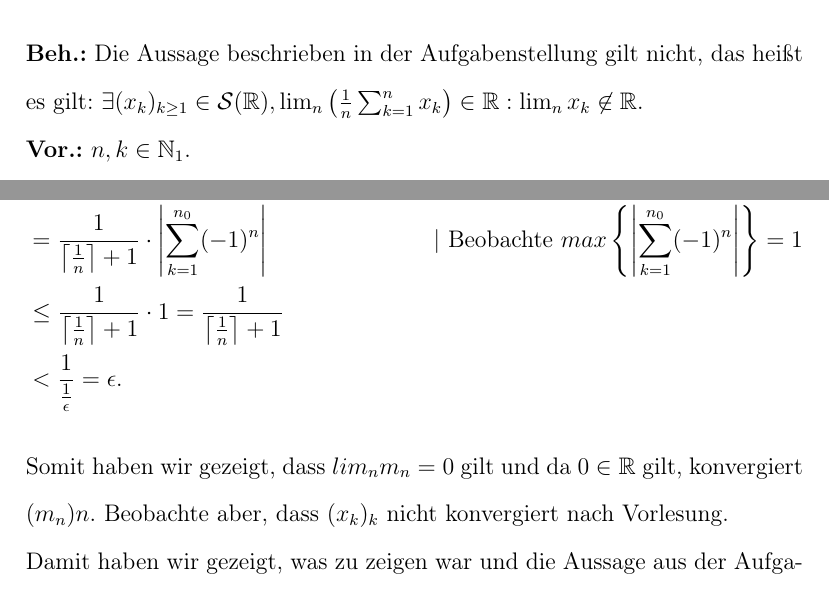
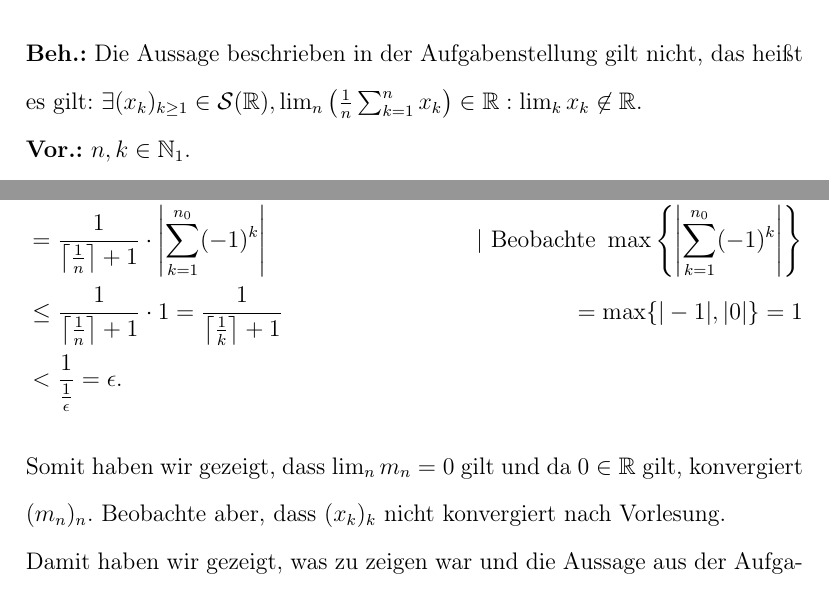
Before and after one commit to WiiXLinux/A1, a LaTeX document (A4/HenriHeyden_AliGalipAltun_Matheb_Blatt04.tex): two parts of page 2 of 2, joined at a grey line, cut so that both start at the same text. Compiled offline with pdfLaTeX.

Commit message:
Hoffe jetzt ist alles richtig.

```diff
--- a/A4/HenriHeyden_AliGalipAltun_Matheb_Blatt04.tex
+++ b/A4/HenriHeyden_AliGalipAltun_Matheb_Blatt04.tex
@@ -38,9 +38,9 @@ Wir werden nun den Limes dieser Folge versuchen zu berechnen. Betrachte folgende
 \end{flalign*}
 Damit gilt was zu zeigen war, also gilt die Aussage aus der Aufgabenstellung nicht. \qed
 \section*{Aufgabe 2}
-\textbf{Beh.:} Die Aussage beschrieben in der Aufgabenstellung gilt nicht, das heißt es gilt: \(\exists (x_k)_{k\ge1}\in \mathcal{S}(\mathbb R), \lim_{n}\left(\frac{1}{n} \sum_{k=1}^{n} x_k\right)\in \mathbb R: \lim_n x_k \not\in \mathbb R\). \\
+\textbf{Beh.:} Die Aussage beschrieben in der Aufgabenstellung gilt nicht, das heißt es gilt: \(\exists (x_k)_{k\ge1}\in \mathcal{S}(\mathbb R), \lim_{n}\left(\frac{1}{n} \sum_{k=1}^{n} x_k\right)\in \mathbb R: \lim_k x_k \not\in \mathbb R\). \\
 \textbf{Vor.:} \(n,k \in \mathbb{N}_1\). \\
-\textbf{Bew.:} Sei \(x_k := (-1)^k\). Dann gilt: \(\left(\frac{1}{n} \sum_{k=1}^{n} x_k\right)_n = \left(\frac{1}{n} \sum_{k=1}^{n} (-1)^n)\right)_n\), wir nennen diese Mittelwertsfolge \(m_n\). \\
+\textbf{Bew.:} Sei \(x_k := (-1)^k\). Dann gilt: \(\left(\frac{1}{n} \sum_{k=1}^{n} x_k\right)_n = \left(\frac{1}{n} \sum_{k=1}^{n} (-1)^k)\right)_n\), wir nennen diese Mittelwertsfolge \(m_n\). \\
 Wir werden zeigen, dass \(\lim_n m_n = 0 \in \mathbb R\) gilt.\\
 Wir werden das \(\epsilon\)-Kriterium anwenden, das heißt wir werden zeigen, dass folgendes gilt: \(\forall \epsilon > 0: \exists n_0: \forall n \ge n_0: |m_n - 0| < \epsilon\). Setze \(n_0 := \left\lceil \frac{1}{n} \right\rceil + 1\). Dann gilt \(n_0 \in \mathbb N_1\).
 Sei \(n \ge n_0\). Dann gilt folgende Umformung:
@@ -53,6 +53,6 @@ Sei \(n \ge n_0\). Dann gilt folgende Umformung:
     & < \frac{1}{\frac{1}{\epsilon}} = \epsilon.
 \end{flalign*}
-Somit haben wir gezeigt, dass \(lim_n m_n = 0\) gilt und da \(0 \in \mathbb R\) gilt, konvergiert \((m_n)n\).
+Somit haben wir gezeigt, dass \(\lim_n m_n = 0\) gilt und da \(0 \in \mathbb R\) gilt, konvergiert \((m_n)_n\).
 Beobachte aber, dass \((x_k)_k\) nicht konvergiert nach Vorlesung.\\
 Damit haben wir gezeigt, was zu zeigen war und die Aussage aus der Aufgabenstellung gilt nicht. \qed
 \end{document}
```
Also changed, not shown: A4/HenriHeyden_AliGalipAltun_Matheb_Blatt04.pdf, A4/HenriHeyden_AliGalipAltun_Matheb_Blatt04.tex (10 more changed lines).
